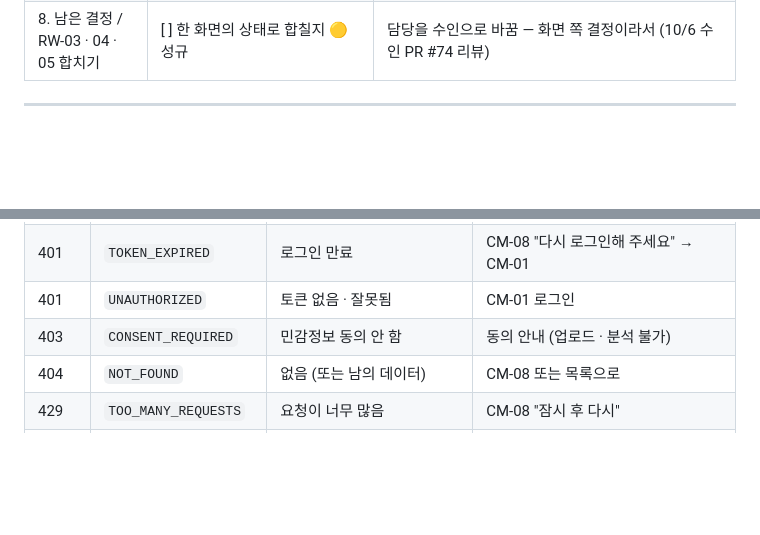
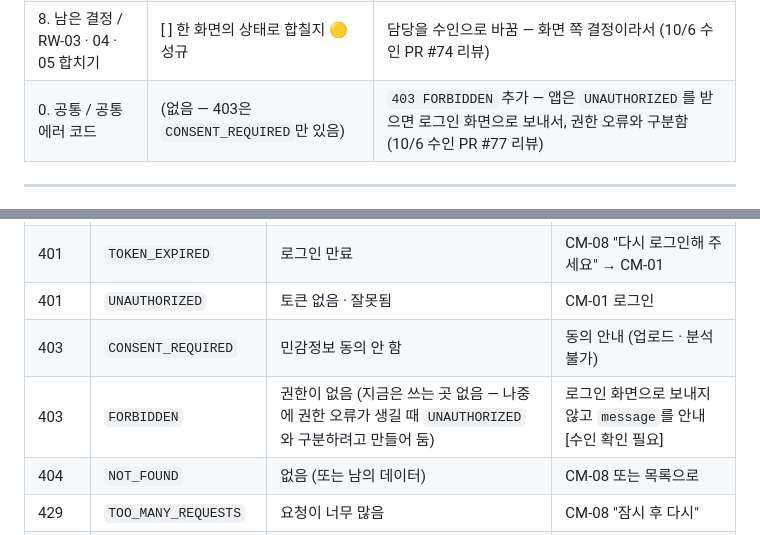
Before and after one commit to AI-HealthCare-06/AH_06_05, a Markdown page: docs/planning/API 명세서_6기_5팀_v1.3.md, 2 parts joined by grey strips. Drawn GitHub-style; folded sections open; blank space fills up the shorter version.

```diff
--- a/docs/planning/API 명세서_6기_5팀_v1.3.md
+++ b/docs/planning/API 명세서_6기_5팀_v1.3.md
@@ -125,6 +125,7 @@ API를 바꿀 때마다 버전 요약 한 줄 + 세부 표를 추가하고, **
 | 5. 챗봇 / H-1 | (없음) | 동의하지 않았거나 철회한 사용자도 챗봇 사용 가능 — 일반 정보만 답하고 내 약 · 분석 결과는 안 넣음, 챗봇 API에는 `403 CONSENT_REQUIRED`를 쓰지 않음 (10/6 결정 3번 · 수인 설계 메모 9번) |
 | 3. OCR / O-3 요청 | `ediCode`로 약을 고름 | 급여목록에 없는 약은 `itemSeq`로 고름, 점검에서 빼려면 `ediCode` · `itemSeq` 둘 다 null + `exclude` (10/6) |
 | 8. 남은 결정 / RW-03 · 04 · 05 합치기 | [ ] 한 화면의 상태로 합칠지 🟡 성규 | 담당을 수인으로 바꿈 — 화면 쪽 결정이라서 (10/6 수인 PR #74 리뷰) |
+| 0. 공통 / 공통 에러 코드 | (없음 — 403은 `CONSENT_REQUIRED`만 있음) | `403 FORBIDDEN` 추가 — 앱은 `UNAUTHORIZED`를 받으면 로그인 화면으로 보내서, 권한 오류와 구분함 (10/6 수인 PR #77 리뷰) |
 
 </details>
 
@@ -176,6 +177,7 @@ API를 바꿀 때마다 버전 요약 한 줄 + 세부 표를 추가하고, **
 | 401 | `TOKEN_EXPIRED` | 로그인 만료 | CM-08 "다시 로그인해 주세요" → CM-01 |
 | 401 | `UNAUTHORIZED` | 토큰 없음 · 잘못됨 | CM-01 로그인 |
 | 403 | `CONSENT_REQUIRED` | 민감정보 동의 안 함 | 동의 안내 (업로드 · 분석 불가) |
+| 403 | `FORBIDDEN` | 권한이 없음 (지금은 쓰는 곳 없음 — 나중에 권한 오류가 생길 때 `UNAUTHORIZED`와 구분하려고 만들어 둠) | 로그인 화면으로 보내지 않고 `message`를 안내 [수인 확인 필요] |
 | 404 | `NOT_FOUND` | 없음 (또는 남의 데이터) | CM-08 또는 목록으로 |
 | 429 | `TOO_MANY_REQUESTS` | 요청이 너무 많음 | CM-08 "잠시 후 다시" |
 | 500 | `INTERNAL_ERROR` | 서버 오류 | CM-08 "잠시 문제가 생겼어요" |
```
Also changed, not shown: other parts of docs/planning/API 명세서_6기_5팀_v1.3.md (+1 -1 lines).
